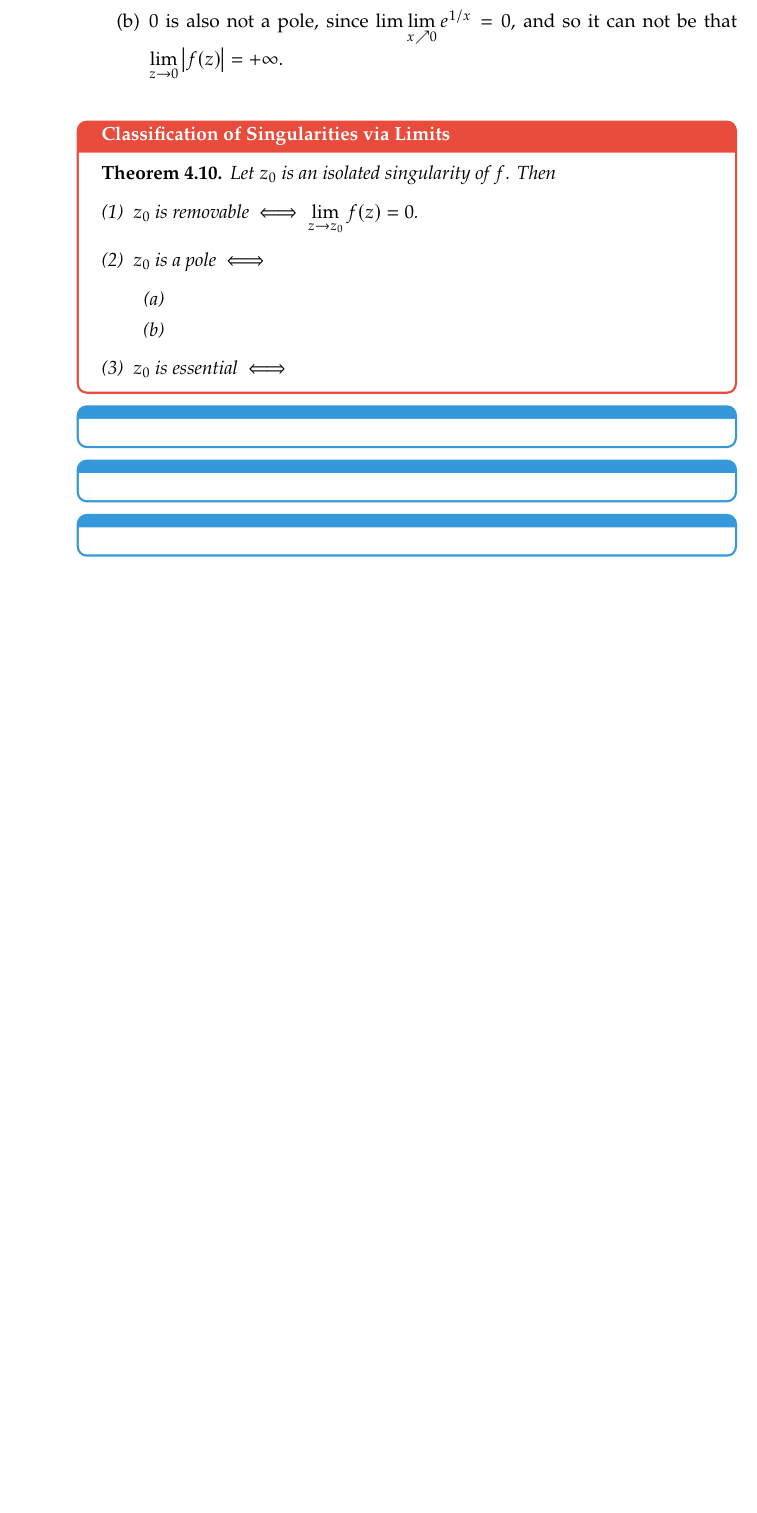
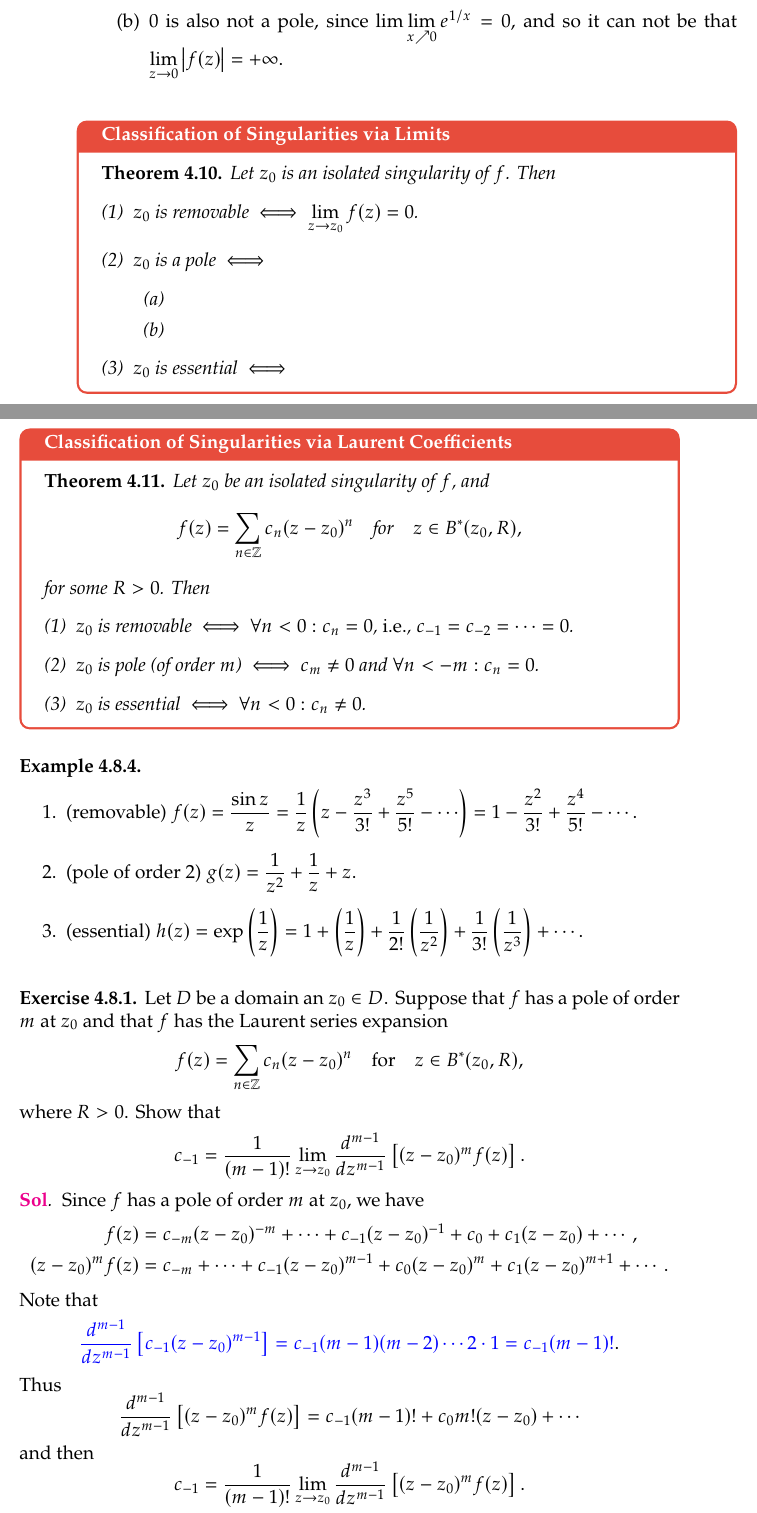
Before and after one commit to Hacker-Code-J/2023-1st-semester, a LaTeX thesis (Complex Analysis/CA_20192250.tex): part of page 65 of 66 before the commit and two parts of pages 65 and 66 of 70 after it, the two joined at a grey line, cut so that both start at the same text, the shorter picture padded with empty space. Compiled offline with pdfLaTeX.

Commit message:
Update CA_20192250.tex

```diff
--- a/Complex Analysis/CA_20192250.tex
+++ b/Complex Analysis/CA_20192250.tex
@@ -136,6 +136,7 @@
 \newcommand{\conjugate}[1]{\overline{#1}}
 \newcommand{\Hol}{\operatorname{Hol}}
 \newcommand{\dbar}{\operatorname{\overline{\partial}}}
+\newcommand{\res}{\textnormal{res}}
 
 \renewcommand{\Re}{\operatorname{Re}}
 \renewcommand{\Im}{\operatorname{Im}}
@@ -2677,3 +2678,42 @@
 			\end{enumerate}
 		\end{theorem}
 	\end{tcolorbox}
+	\vspace{4pt}
+
+	\newpage
+	\begin{tcolorbox}[colback=white,colframe=thmcolor,arc=5pt,title={\color{white}\bf Classification of Singularities via Laurent Coefficients}]
+		\begin{theorem}
+			Let $z_0$ be an isolated singularity of $f$, and \[
+			f(z)=\sum_{n\in\Z}c_n(z-z_0)^n\quad\text{for}\quad z\in B^*(z_0,R),
+			\] for some $R>0$. Then \begin{enumerate}[(1)]
+			\item $z_0$ is removable $\iff$ $\forall n<0:c_n=0$, \ie, $c_{-1}=c_{-2}=\cdots=0$.
+			\item $z_0$ is pole (of order $m$) $\iff$ $c_m\neq 0$ and $\forall n<-m:c_n=0$.
+			\item $z_0$ is essential $\iff$ $\forall n<0:c_n\neq 0$.
+		\end{enumerate}
+		\end{theorem}
+	\end{tcolorbox}
+	\vspace{4pt}
+	\begin{example}
+		\ \begin{enumerate}
+			\item (removable) $\displaystyle f(z)=\frac{\sin z}{z}=\frac{1}{z}\of{z-\frac{z^3}{3!}+\frac{z^5}{5!}-\cdots}=1-\frac{z^2}{3!}+\frac{z^4}{5!}-\cdots$.
+			\item (pole of order $2$) $\displaystyle g(z)=\frac{1}{z^2}+\frac{1}{z}+z$.
+			\item (essential) $\displaystyle h(z)=\exp\of{\frac{1}{z}}=1+\of{\frac{1}{z}}+\frac{1}{2!}\of{\frac{1}{z^2}}+\frac{1}{3!}\of{\frac{1}{z^3}}+\cdots$.
+		\end{enumerate}
+	\end{example}
+	\vspace{8pt}
+	\begin{exercise}
+		Let $D$ be a domain an $z_0\in D$. Suppose that $f$ has a pole of order $m$ at $z_0$ and that $f$ has the Laurent series expansion \[
+		f(z)=\sum_{n\in\Z} c_n(z-z_0)^n\quad\text{for}\quad z\in B^*(z_0,R),
+		\] where $R>0$. Show that \[
+		c_{-1}=\frac{1}{(m-1)!}\lim\limits_{z\to z_0}\frac{d^{m-1}}{dz^{m-1}}\left[(z-z_0)^mf(z)\right].
+		\]
+		\begin{proof}[\sol]
+			Since $f$ has a pole of order $m$ at $z_0$, we have \begin{align*}
+				f(z)&=c_{-m}(z-z_0)^{-m}+\cdots +c_{-1}(z-z_0)^{-1}+c_0+c_1(z-z_0)+\cdots,\\
+				(z-z_0)^mf(z)&=c_{-m}+\cdots +c_{-1}(z-z_0)^{m-1}+c_0(z-z_0)^m+c_1(z-z_0)^{m+1}+\cdots.
+			\end{align*} Note that \[
+			\textcolor{blue}{\frac{d^{m-1}}{dz^{m-1}}\left[c_{-1}(z-z_0)^{m-1}\right]=c_{-1}(m-1)(m-2)\cdots2\cdot1=c_{-1}(m-1)!}.
+			\] Thus \[
+			\frac{d^{m-1}}{dz^{m-1}}\left[(z-z_0)^mf(z)\right]=c_{-1}(m-1)!+c_0m!(z-z_0)+\cdots
+			\] and then \[
+			c_{-1}=\frac{1}{(m-1)!}\lim\limits_{z\to z_0}\frac{d^{m-1}}{dz^{m-1}}\left[(z-z_0)^mf(z)\right].
@@ -2679,0 +2726 @@
+			\item Let $f$ has pole of order $1$ at $z_0$. That is, $f(z)=c_{-1}(z-z_0)^{-1}+\sum_{n=0}^{\infty}c_n(z-z_0)^n$. Then \[
```
Also changed, not shown: Complex Analysis/CA_20192250.tex (67 more changed lines). Lines whose indentation alone changed are shown as unchanged.
